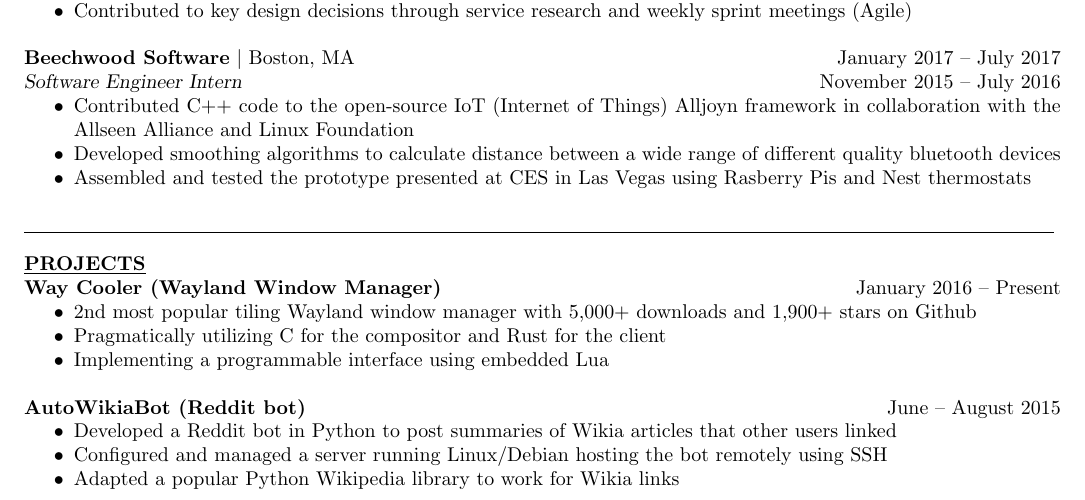
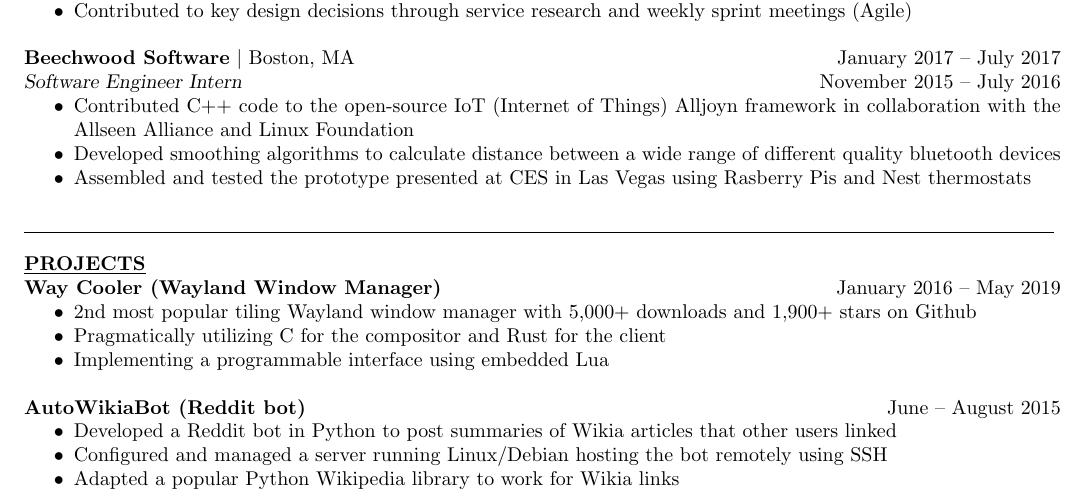
Before and after one commit to Timidger/resume, a LaTeX CV (resume.tex): part of the page, cut so that both start at the same text. Compiled offline with pdfLaTeX.

Commit message:
Capped Way Cooler at May 2019

```diff
--- a/resume.tex
+++ b/resume.tex
@@ -89,7 +89,7 @@ Relevant Courses: \hskip 1em Compilers, Computer Systems, Programming Languages,
 
 
 \section{\underline{PROJECTS}}
-\textbf{Way Cooler (Wayland Window Manager)} \hfill January 2016 \--- Present
+\textbf{Way Cooler (Wayland Window Manager)} \hfill January 2016 \--- May 2019
 \begin{itemize}  \itemsep -2pt
 	\item 2nd most popular tiling Wayland window manager with 5,000+ downloads and 1,900+ stars on Github
 	\item Pragmatically utilizing C for the compositor and Rust for the client
```
Also changed, not shown: resume.pdf.
